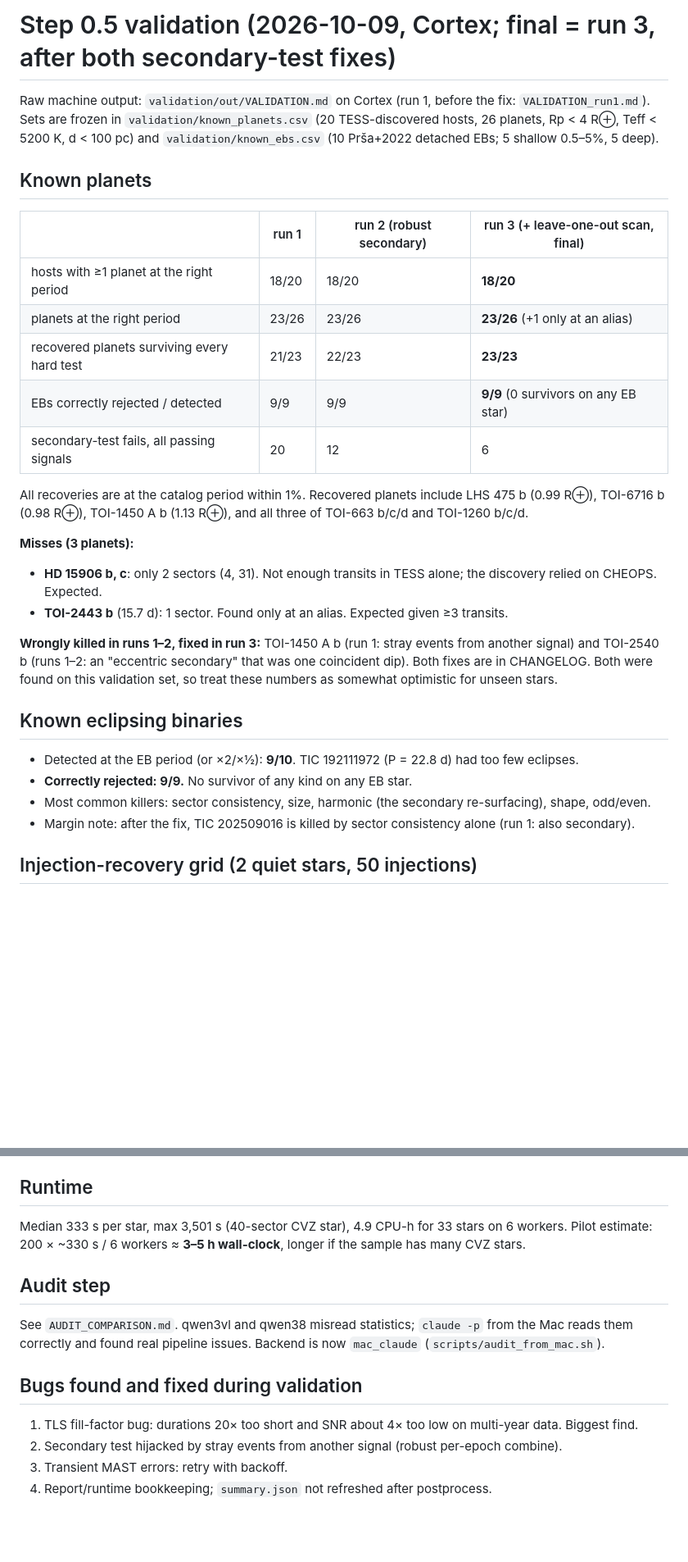
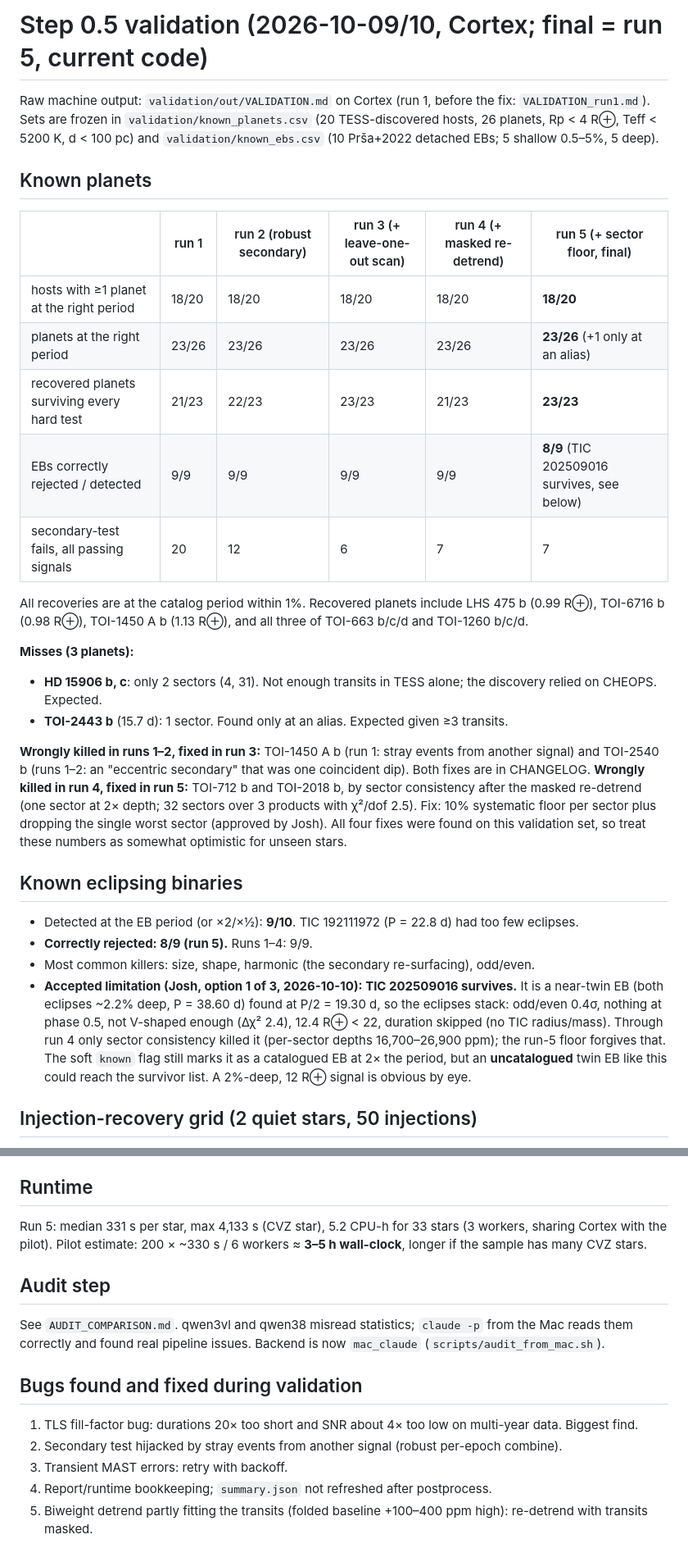
Before and after one commit to killercatfish/tess-hunt, a Markdown page: validation/VALIDATION.md, 2 parts joined by grey strips. Shown at 82% size. Rendered like a GitHub page; blank space fills up the shorter version.

Commit message:
validation: run 5 results (23/23 recovered planets survive; EB TIC 202509016 survives, accepted as a known limitation)
Adds runs 4 and 5 to VALIDATION.md and logs Josh's decision (option 1 of 3) to keep the
sector-consistency floor despite the twin-EB-at-half-period case.

Co-Authored-By: Claude Opus 5.5 <noreply@anthropic.com>

```diff
--- a/validation/VALIDATION.md
+++ b/validation/VALIDATION.md
@@ -1,17 +1,17 @@
-# Step 0.5 validation (2026-10-09, Cortex; final = run 3, after both secondary-test fixes)
+# Step 0.5 validation (2026-10-09/10, Cortex; final = run 5, current code)
 
 Raw machine output: `validation/out/VALIDATION.md` on Cortex (run 1, before the fix: `VALIDATION_run1.md`).
 Sets are frozen in `validation/known_planets.csv` (20 TESS-discovered hosts, 26 planets, Rp < 4 R⊕,
 Teff < 5200 K, d < 100 pc) and `validation/known_ebs.csv` (10 Prša+2022 detached EBs; 5 shallow 0.5–5%, 5 deep).
 
 ## Known planets
-| | run 1 | run 2 (robust secondary) | run 3 (+ leave-one-out scan, final) |
-|---|---|---|---|
-| hosts with ≥1 planet at the right period | 18/20 | 18/20 | **18/20** |
-| planets at the right period | 23/26 | 23/26 | **23/26** (+1 only at an alias) |
-| recovered planets surviving every hard test | 21/23 | 22/23 | **23/23** |
-| EBs correctly rejected / detected | 9/9 | 9/9 | **9/9** (0 survivors on any EB star) |
-| secondary-test fails, all passing signals | 20 | 12 | 6 |
+| | run 1 | run 2 (robust secondary) | run 3 (+ leave-one-out scan) | run 4 (+ masked re-detrend) | run 5 (+ sector floor, final) |
+|---|---|---|---|---|---|
+| hosts with ≥1 planet at the right period | 18/20 | 18/20 | 18/20 | 18/20 | **18/20** |
+| planets at the right period | 23/26 | 23/26 | 23/26 | 23/26 | **23/26** (+1 only at an alias) |
+| recovered planets surviving every hard test | 21/23 | 22/23 | 23/23 | 21/23 | **23/23** |
+| EBs correctly rejected / detected | 9/9 | 9/9 | 9/9 | 9/9 | **8/9** (TIC 202509016 survives, see below) |
+| secondary-test fails, all passing signals | 20 | 12 | 6 | 7 | 7 |
 
 All recoveries are at the catalog period within 1%. Recovered planets include LHS 475 b (0.99 R⊕),
 TOI-6716 b (0.98 R⊕), TOI-1450 A b (1.13 R⊕), and all three of TOI-663 b/c/d and TOI-1260 b/c/d.
@@ -22,13 +22,21 @@ TOI-6716 b (0.98 R⊕), TOI-1450 A b (1.13 R⊕), and all three of TOI-663 b/c/d
 
 **Wrongly killed in runs 1–2, fixed in run 3:** TOI-1450 A b (run 1: stray events from another signal) and
 TOI-2540 b (runs 1–2: an "eccentric secondary" that was one coincident dip). Both fixes are in CHANGELOG.
-Both were found on this validation set, so treat these numbers as somewhat optimistic for unseen stars.
+**Wrongly killed in run 4, fixed in run 5:** TOI-712 b and TOI-2018 b, by sector consistency after the
+masked re-detrend (one sector at 2× depth; 32 sectors over 3 products with χ²/dof 2.5). Fix: 10% systematic
+floor per sector plus dropping the single worst sector (approved by Josh).
+All four fixes were found on this validation set, so treat these numbers as somewhat optimistic for unseen stars.
 
 ## Known eclipsing binaries
 - Detected at the EB period (or ×2/×½): **9/10**. TIC 192111972 (P = 22.8 d) had too few eclipses.
-- **Correctly rejected: 9/9.** No survivor of any kind on any EB star.
-- Most common killers: sector consistency, size, harmonic (the secondary re-surfacing), shape, odd/even.
-- Margin note: after the fix, TIC 202509016 is killed by sector consistency alone (run 1: also secondary).
+- **Correctly rejected: 8/9 (run 5).** Runs 1–4: 9/9.
+- Most common killers: size, shape, harmonic (the secondary re-surfacing), odd/even.
+- **Accepted limitation (Josh, option 1 of 3, 2026-10-10): TIC 202509016 survives.** It is a near-twin EB
+  (both eclipses ~2.2% deep, P = 38.60 d) found at P/2 = 19.30 d, so the eclipses stack: odd/even 0.4σ,
+  nothing at phase 0.5, not V-shaped enough (Δχ² 2.4), 12.4 R⊕ < 22, duration skipped (no TIC radius/mass).
+  Through run 4 only sector consistency killed it (per-sector depths 16,700–26,900 ppm); the run-5 floor
+  forgives that. The soft `known` flag still marks it as a catalogued EB at 2× the period, but an
+  **uncatalogued** twin EB like this could reach the survivor list. A 2%-deep, 12 R⊕ signal is obvious by eye.
 
 ## Injection-recovery grid (2 quiet stars, 50 injections)
 Recovered = right period (±1%) **and** passes SDE ≥ 9, SNR ≥ 7, ≥ 3 transits. Same map on both stars:
@@ -54,7 +62,7 @@ signal (likely rotation/spots) that the kill tests rejected.
 - `systematics` 0 fails: too few stars for the run-level test to bite. It matters on the pilot.
 
 ## Runtime
-Median 333 s per star, max 3,501 s (40-sector CVZ star), 4.9 CPU-h for 33 stars on 6 workers.
+Run 5: median 331 s per star, max 4,133 s (CVZ star), 5.2 CPU-h for 33 stars (3 workers, sharing Cortex with the pilot).
 Pilot estimate: 200 × ~330 s / 6 workers ≈ **3–5 h wall-clock**, longer if the sample has many CVZ stars.
 
 ## Audit step
@@ -66,3 +74,4 @@ correctly and found real pipeline issues. Backend is now `mac_claude` (`scripts/
 2. Secondary test hijacked by stray events from another signal (robust per-epoch combine).
 3. Transient MAST errors: retry with backoff.
 4. Report/runtime bookkeeping; `summary.json` not refreshed after postprocess.
+5. Biweight detrend partly fitting the transits (folded baseline +100–400 ppm high): re-detrend with transits masked.
```
Also changed, not shown: CHANGELOG.md (+7 -0 lines).
